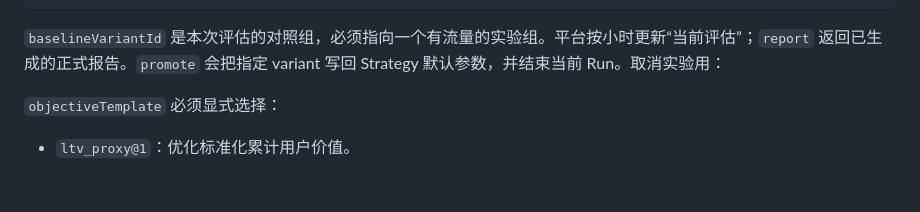
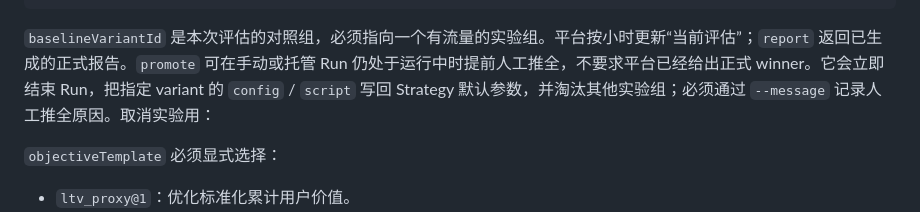
Before and after one commit to sunyuhao-code/GameAlgoClient, a Markdown page: cli/README.md, the part around the change. Rendered like a GitHub page; blank space fills up the shorter version.

Commit message:
docs: clarify manual experiment promotion

````diff
--- a/cli/README.md
+++ b/cli/README.md
@@ -207,7 +207,7 @@ gamealgo experiment run report xrun_xxxxxxxxxxxxxxxx
 gamealgo experiment run promote xrun_xxxxxxxxxxxxxxxx --variant slower_ads --message "采用低频广告组" --yes
 ```
 
-`baselineVariantId` 是本次评估的对照组，必须指向一个有流量的实验组。平台按小时更新“当前评估”；`report` 返回已生成的正式报告。`promote` 会把指定 variant 写回 Strategy 默认参数，并结束当前 Run。取消实验用：
+`baselineVariantId` 是本次评估的对照组，必须指向一个有流量的实验组。平台按小时更新“当前评估”；`report` 返回已生成的正式报告。`promote` 可在手动或托管 Run 仍处于运行中时提前人工推全，不要求平台已经给出正式 winner。它会立即结束 Run，把指定 variant 的 `config` / `script` 写回 Strategy 默认参数，并淘汰其他实验组；必须通过 `--message` 记录人工推全原因。取消实验用：
 
 `objectiveTemplate` 必须显式选择：
 
````
